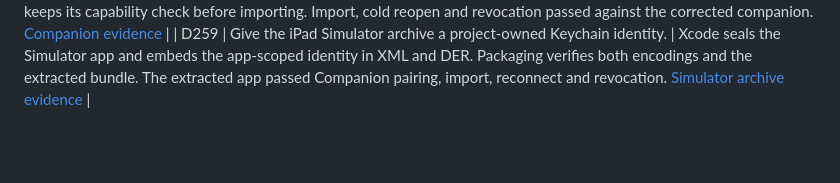
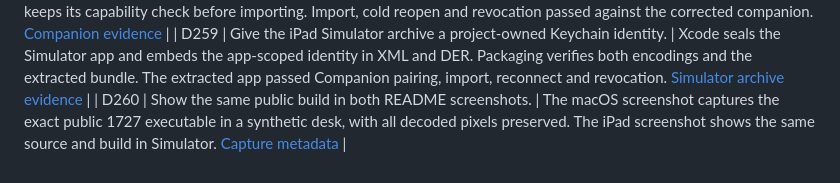
Before and after one commit to bananawalnut/booknook, a Markdown page: docs/DECISIONS.md, the part around the change. Drawn GitHub-style; blank space fills up the shorter version.

```diff
--- a/docs/DECISIONS.md
+++ b/docs/DECISIONS.md
@@ -345,3 +345,4 @@ Detailed workstream records: [social](decisions/social.md), [integrations](decis
 | D257 | Qualify Companion connections with Xcode’s Simulator signing path. | The published iPad Simulator archive for build 1727 shows a Keychain entitlement error in Connections. A local Xcode rebuild paired successfully. Future Simulator archives need their own signature and Keychain check. [Companion evidence](ipados-companion-1727-evidence.json) |
 | D258 | Advertise Kindle reading positions from validated selected catalogs. | The reference companion reports the existing `kindle.positions` capability when the selected catalog contains an explicit source position and timestamp. Book Nook keeps its capability check before importing. Import, cold reopen and revocation passed against the corrected companion. [Companion evidence](ipados-companion-1727-evidence.json) |
 | D259 | Give the iPad Simulator archive a project-owned Keychain identity. | Xcode seals the Simulator app and embeds the app-scoped identity in XML and DER. Packaging verifies both encodings and the extracted bundle. The extracted app passed Companion pairing, import, reconnect and revocation. [Simulator archive evidence](ipados-simulator-packaging-1727-evidence.json) |
+| D260 | Show the same public build in both README screenshots. | The macOS screenshot captures the exact public 1727 executable in a synthetic desk, with all decoded pixels preserved. The iPad screenshot shows the same source and build in Simulator. [Capture metadata](screenshots/current.json) |
```
Also changed, not shown: README.md (+1 -1 lines), docs/screenshots/README.md (+2 -2 lines), docs/screenshots/macos-current.jpg, 1 other file.
